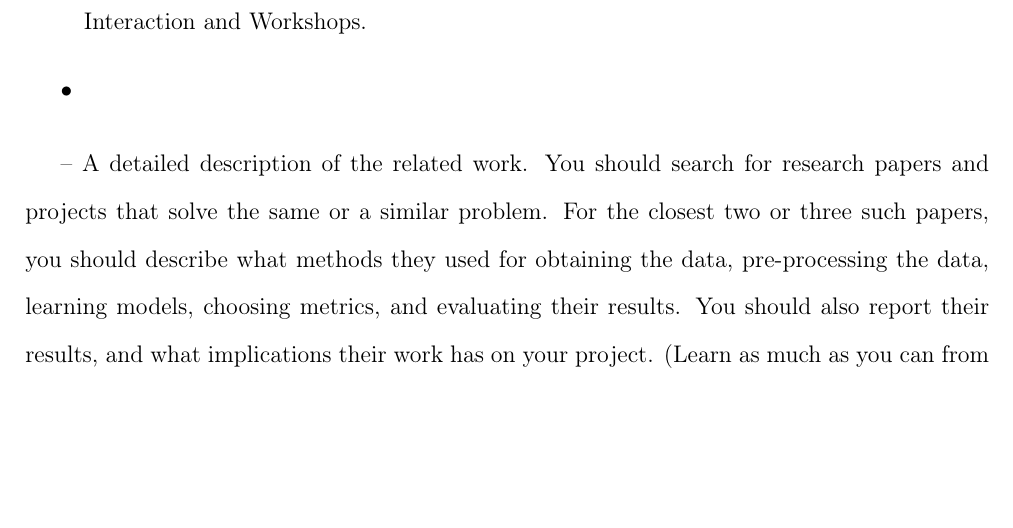
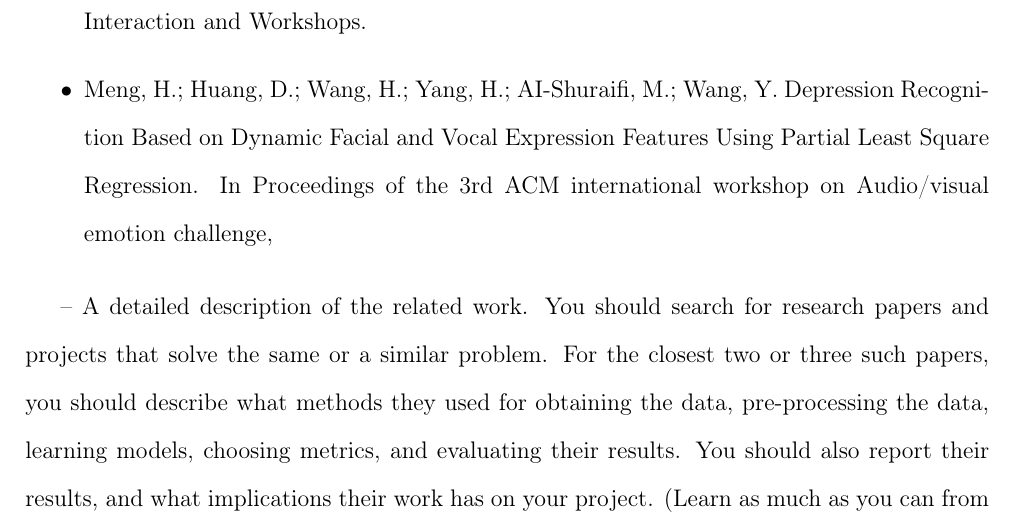
Before and after one commit to CAPP30255-Project/DepressionDetection, a LaTeX document (main.tex, which reads paper.tex): part of page 5 of 5, cut so that both start at the same text, the shorter picture padded with empty space. Compiled offline with pdfLaTeX.

Commit message:
Update on Overleaf.

```diff
--- a/paper.tex
+++ b/paper.tex
@@ -32,7 +32,7 @@ Because the DAIC-WoZ Depression Database is one of only two public-use depressio
 \begin{itemize}
     \item Lin L, Chen X, Shen Y, Zhang L. Towards Automatic Depression Detection: A BiLSTM/1D CNN-Based Model. Applied Sciences. 2020; 10(23):8701.
     \item Cohn, J.F.; Kruez, T.S.; Matthews, I.; Yang, Y.; Nguyen, M.H.; Padilla, M.T.; Zhou, F.; De La Torre, F. Detecting depression from facial actions and vocal prosody. In Proceedings of the 2009 3rd International Conference on Affective Computing and Intelligent Interaction and Workshops.
-    \item
+    \item Meng, H.; Huang, D.; Wang, H.; Yang, H.; AI-Shuraifi, M.; Wang, Y. Depression Recognition Based on Dynamic Facial and Vocal Expression Features Using Partial Least Square Regression. In Proceedings of the 3rd ACM international workshop on Audio/visual emotion challenge,
 \end{itemize}
 
 – A detailed description of the related work. You should search for
```
